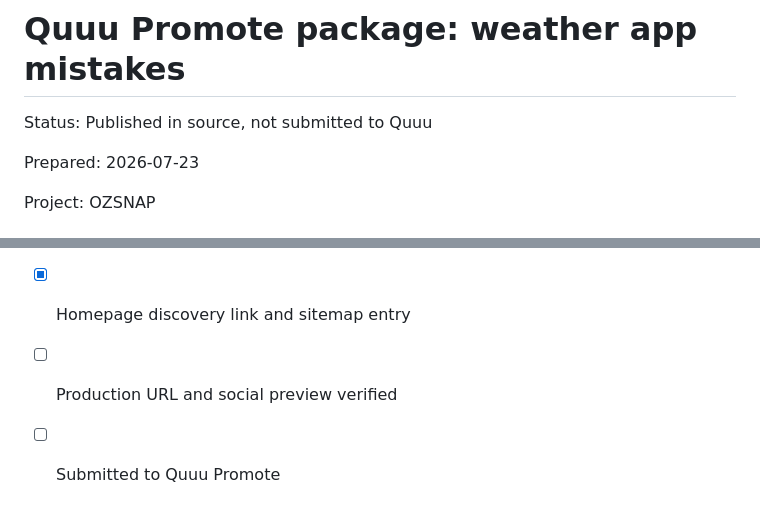
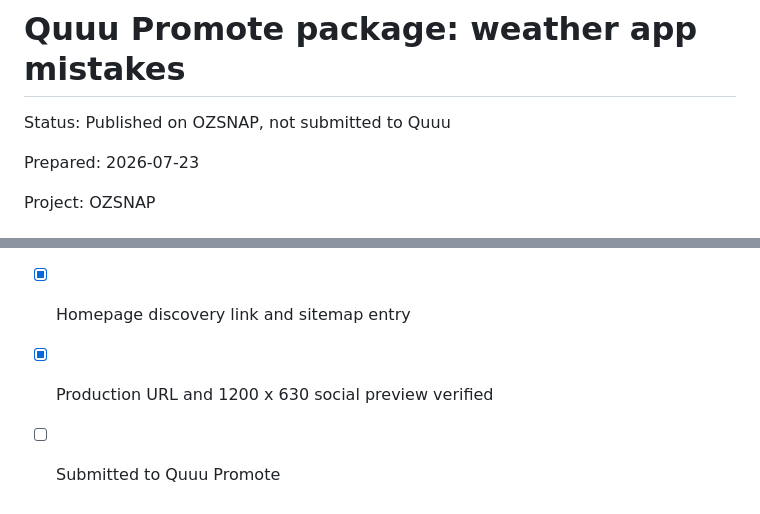
Before and after one commit to nom8352/ozsnap, a Markdown page: docs/quuu-promote-weather-app-mistakes.md, 2 parts joined by grey strips. GitHub-like rendering.

```diff
--- a/docs/quuu-promote-weather-app-mistakes.md
+++ b/docs/quuu-promote-weather-app-mistakes.md
@@ -1,6 +1,6 @@
 # Quuu Promote package: weather app mistakes
 
-Status: Published in source, not submitted to Quuu
+Status: Published on OZSNAP, not submitted to Quuu
 
 Prepared: 2026-07-23
 
@@ -59,5 +59,5 @@ The daily forecast is a headline, not a plan. Here is the one-minute weather che
 - [x] Dedicated article title, description, canonical and Article schema
 - [x] Dedicated 1200 x 630 OG image and responsive hero
 - [x] Homepage discovery link and sitemap entry
-- [ ] Production URL and social preview verified
+- [x] Production URL and 1200 x 630 social preview verified
 - [ ] Submitted to Quuu Promote
```
Also changed, not shown: docs/current-status.md (+3 -0 lines).
